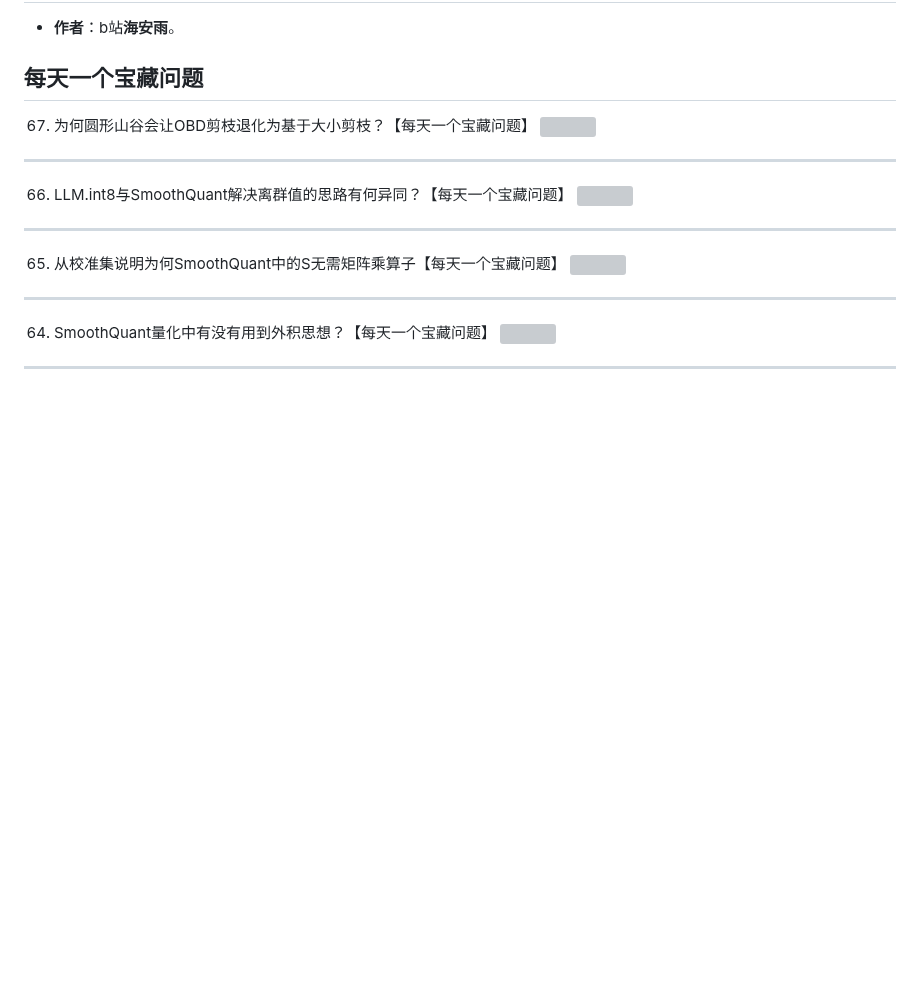
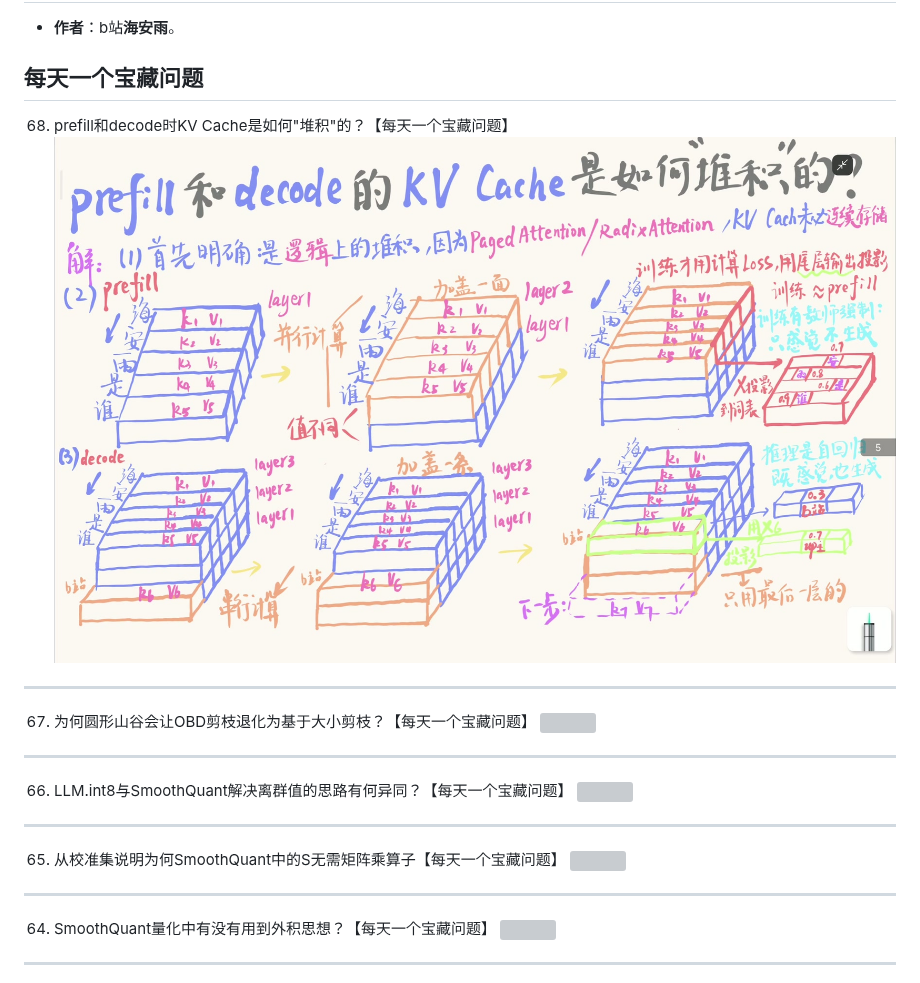
Before and after one commit to HaiPenglai/Treasure-Questions, a Markdown page: README.md, the part around the change. Rendered like a GitHub page; pictures changed too: assets/questions/BV1AYQdBfEDS.jpg (added); blank space fills up the shorter version; grey boxes are pictures that could not be loaded.

```diff
--- a/README.md
+++ b/README.md
@@ -3,6 +3,10 @@
 - **作者**：b站**海安雨**。
 
 ## 每天一个宝藏问题
+
+68. prefill和decode时KV Cache是如何"堆积"的？【每天一个宝藏问题】
+![](./assets/questions/BV1AYQdBfEDS.jpg)
+---
 
 67. 为何圆形山谷会让OBD剪枝退化为基于大小剪枝？【每天一个宝藏问题】
 ![](./assets/questions/BV1qAA5ztELy.jpg)
```
Also changed, not shown: 1 other file.
